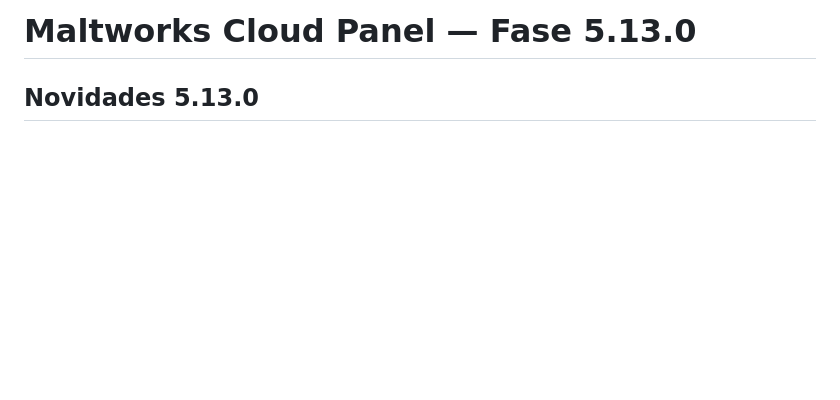
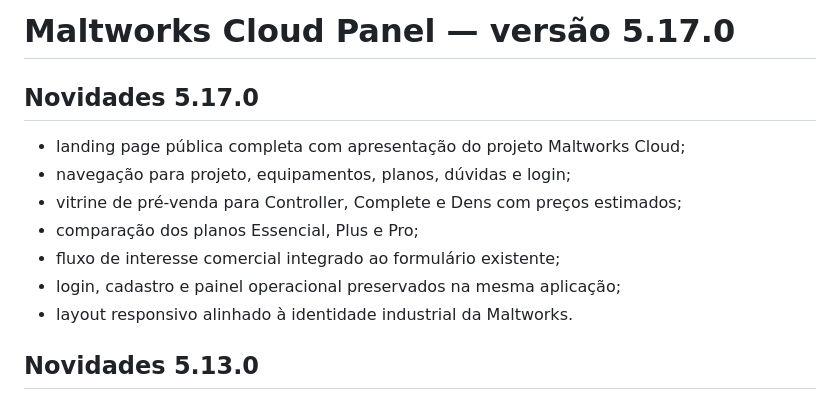
Before and after one commit to netoceni/maltworkspanel, a Markdown page: README.md, the part around the change. Drawn GitHub-style; blank space fills up the shorter version.

Commit message:
feat: add commercial landing page

```diff
--- a/README.md
+++ b/README.md
@@ -1,4 +1,14 @@
-# Maltworks Cloud Panel — Fase 5.13.0
+# Maltworks Cloud Panel — versão 5.17.0
+
+## Novidades 5.17.0
+
+- landing page pública completa com apresentação do projeto Maltworks Cloud;
+- navegação para projeto, equipamentos, planos, dúvidas e login;
+- vitrine de pré-venda para Controller, Complete e Dens com preços estimados;
+- comparação dos planos Essencial, Plus e Pro;
+- fluxo de interesse comercial integrado ao formulário existente;
+- login, cadastro e painel operacional preservados na mesma aplicação;
+- layout responsivo alinhado à identidade industrial da Maltworks.
 
 ## Novidades 5.13.0
 
```
